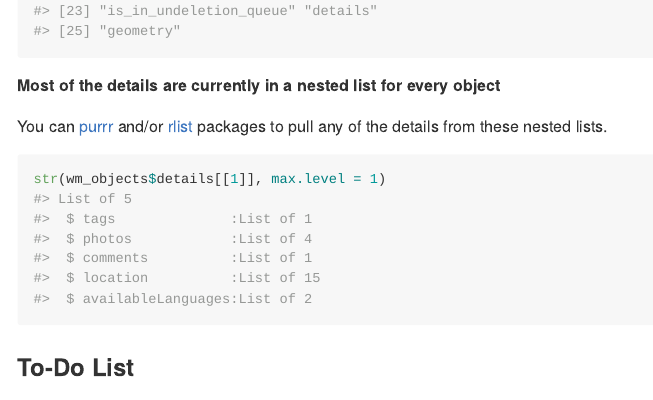
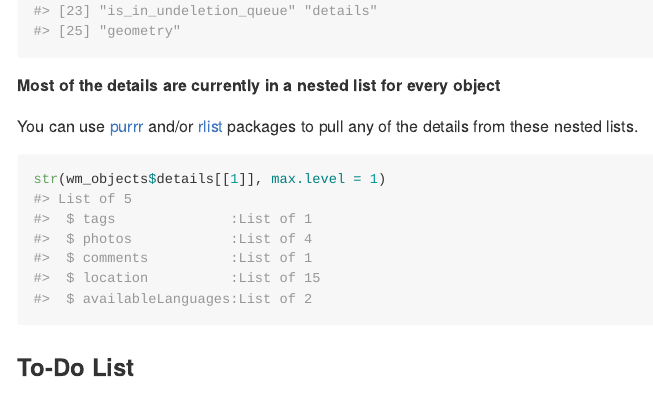
Before and after one commit to e-kotov/wikimapR, an R Markdown document (README.Rmd): the page in a window 1100 px wide, from 4310 px down. The pictures show the output file README.md that the author committed with the source, drawn offline in the style of GitHub; long lines of code are wrapped.

Commit message:
fix typos in readme

````diff
--- a/README.Rmd
+++ b/README.Rmd
@@ -157,7 +157,7 @@ names(wm_objects)
 
 ##### Most of the details are currently in a nested list for every object
 
-You can [purrr](https://github.com/tidyverse/purrr) and/or [rlist](https://github.com/renkun-ken/rlist) packages to pull any of the details from these nested lists.
+You can use [purrr](https://github.com/tidyverse/purrr) and/or [rlist](https://github.com/renkun-ken/rlist) packages to pull any of the details from these nested lists.
 
 ```{r obj_details}
 str(wm_objects$details[[1]], max.level = 1)
````
Also changed, not shown: README.md.
